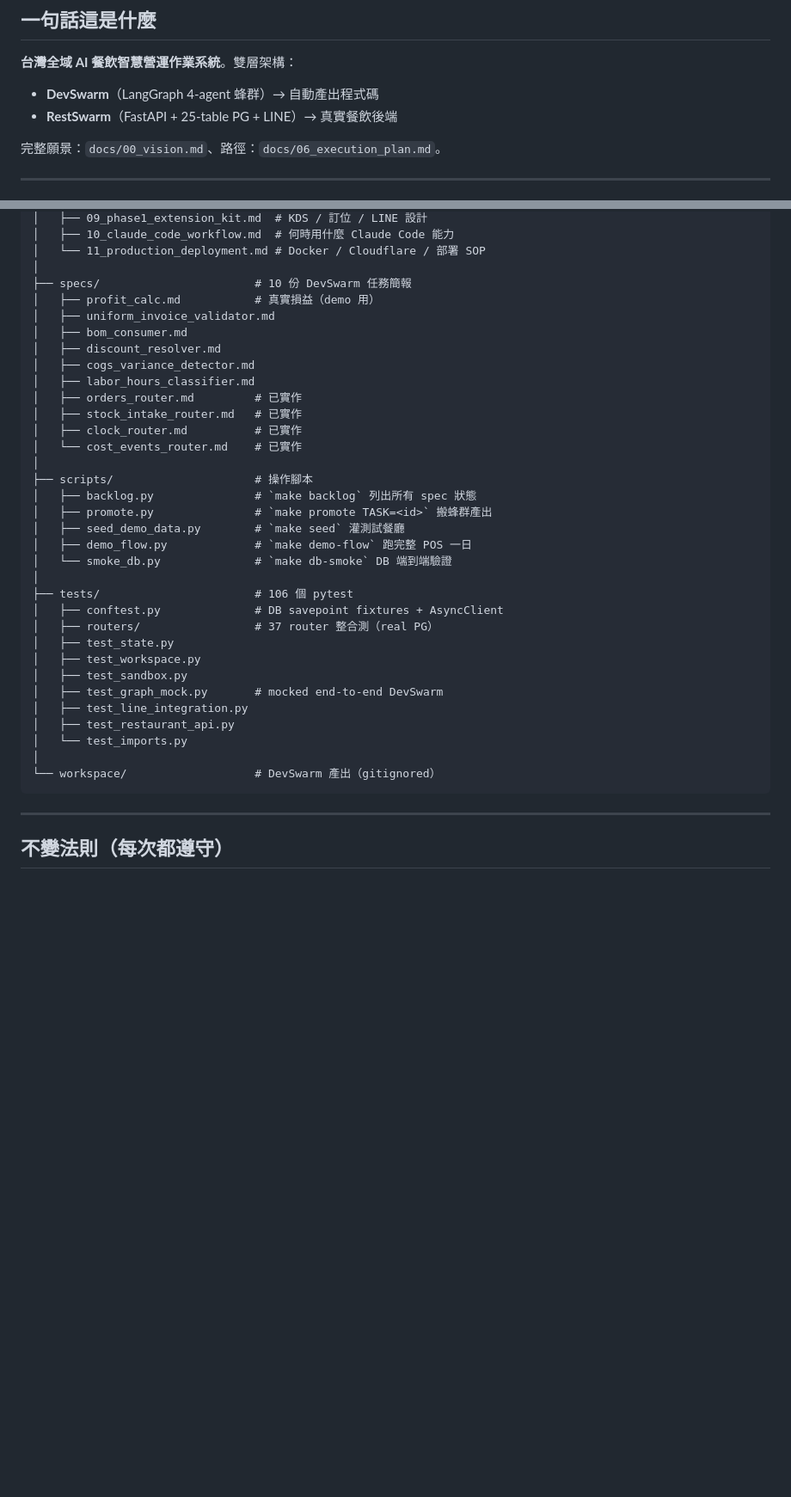
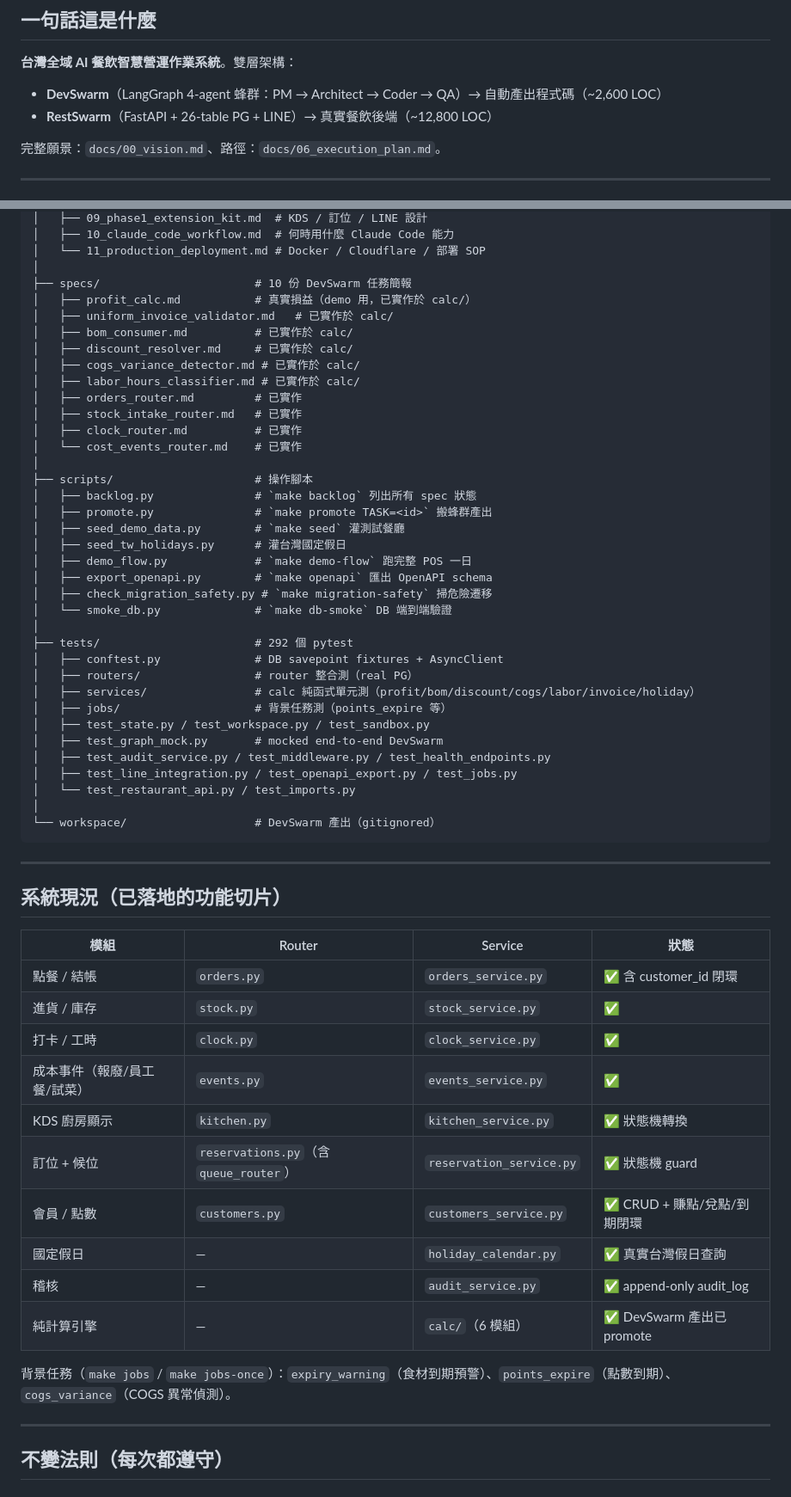
Before and after one commit to ivanshiuan/cliproxyapi-config, a Markdown page: CLAUDE.md, 2 parts joined by grey strips. Shown at 86% size. GitHub-like rendering; blank space fills up the shorter version.

````diff
--- a/CLAUDE.md
+++ b/CLAUDE.md
@@ -9,8 +9,8 @@
 ## 一句話這是什麼
 
 **台灣全域 AI 餐飲智慧營運作業系統**。雙層架構：
-- **DevSwarm**（LangGraph 4-agent 蜂群）→ 自動產出程式碼
-- **RestSwarm**（FastAPI + 25-table PG + LINE）→ 真實餐飲後端
+- **DevSwarm**（LangGraph 4-agent 蜂群：PM → Architect → Coder → QA）→ 自動產出程式碼（~2,600 LOC）
+- **RestSwarm**（FastAPI + 26-table PG + LINE）→ 真實餐飲後端（~12,800 LOC）
 
 完整願景：`docs/00_vision.md`、路徑：`docs/06_execution_plan.md`。
 
@@ -98,12 +108,12 @@
 │   └── 11_production_deployment.md # Docker / Cloudflare / 部署 SOP
 │
 ├── specs/                       # 10 份 DevSwarm 任務簡報
-│   ├── profit_calc.md           # 真實損益（demo 用）
-│   ├── uniform_invoice_validator.md
-│   ├── bom_consumer.md
-│   ├── discount_resolver.md
-│   ├── cogs_variance_detector.md
-│   ├── labor_hours_classifier.md
+│   ├── profit_calc.md           # 真實損益（demo 用，已實作於 calc/）
+│   ├── uniform_invoice_validator.md   # 已實作於 calc/
+│   ├── bom_consumer.md          # 已實作於 calc/
+│   ├── discount_resolver.md     # 已實作於 calc/
+│   ├── cogs_variance_detector.md # 已實作於 calc/
+│   ├── labor_hours_classifier.md # 已實作於 calc/
 │   ├── orders_router.md         # 已實作
 │   ├── stock_intake_router.md   # 已實作
 │   ├── clock_router.md          # 已實作
@@ -113,22 +123,44 @@
 │   ├── backlog.py               # `make backlog` 列出所有 spec 狀態
 │   ├── promote.py               # `make promote TASK=<id>` 搬蜂群產出
 │   ├── seed_demo_data.py        # `make seed` 灌測試餐廳
+│   ├── seed_tw_holidays.py      # 灌台灣國定假日
 │   ├── demo_flow.py             # `make demo-flow` 跑完整 POS 一日
+│   ├── export_openapi.py        # `make openapi` 匯出 OpenAPI schema
+│   ├── check_migration_safety.py # `make migration-safety` 掃危險遷移
 │   └── smoke_db.py              # `make db-smoke` DB 端到端驗證
 │
-├── tests/                       # 106 個 pytest
+├── tests/                       # 292 個 pytest
 │   ├── conftest.py              # DB savepoint fixtures + AsyncClient
-│   ├── routers/                 # 37 router 整合測（real PG）
-│   ├── test_state.py
-│   ├── test_workspace.py
-│   ├── test_sandbox.py
+│   ├── routers/                 # router 整合測（real PG）
+│   ├── services/                # calc 純函式單元測（profit/bom/discount/cogs/labor/invoice/holiday）
+│   ├── jobs/                    # 背景任務測（points_expire 等）
+│   ├── test_state.py / test_workspace.py / test_sandbox.py
 │   ├── test_graph_mock.py       # mocked end-to-end DevSwarm
-│   ├── test_line_integration.py
-│   ├── test_restaurant_api.py
-│   └── test_imports.py
+│   ├── test_audit_service.py / test_middleware.py / test_health_endpoints.py
+│   ├── test_line_integration.py / test_openapi_export.py / test_jobs.py
+│   └── test_restaurant_api.py / test_imports.py
 │
 └── workspace/                   # DevSwarm 產出（gitignored）
 ```
+
+---
+
+## 系統現況（已落地的功能切片）
+
+| 模組 | Router | Service | 狀態 |
+|---|---|---|---|
+| 點餐 / 結帳 | `orders.py` | `orders_service.py` | ✅ 含 customer_id 閉環 |
+| 進貨 / 庫存 | `stock.py` | `stock_service.py` | ✅ |
+| 打卡 / 工時 | `clock.py` | `clock_service.py` | ✅ |
+| 成本事件（報廢/員工餐/試菜） | `events.py` | `events_service.py` | ✅ |
+| KDS 廚房顯示 | `kitchen.py` | `kitchen_service.py` | ✅ 狀態機轉換 |
+| 訂位 + 候位 | `reservations.py`（含 `queue_router`） | `reservation_service.py` | ✅ 狀態機 guard |
+| 會員 / 點數 | `customers.py` | `customers_service.py` | ✅ CRUD + 賺點/兌點/到期閉環 |
+| 國定假日 | — | `holiday_calendar.py` | ✅ 真實台灣假日查詢 |
+| 稽核 | — | `audit_service.py` | ✅ append-only audit_log |
+| 純計算引擎 | — | `calc/`（6 模組） | ✅ DevSwarm 產出已 promote |
+
+背景任務（`make jobs` / `make jobs-once`）：`expiry_warning`（食材到期預警）、`points_expire`（點數到期）、`cogs_variance`（COGS 異常偵測）。
 
 ---
 
````
Also changed, not shown: other parts of CLAUDE.md (+50 -29 lines).
